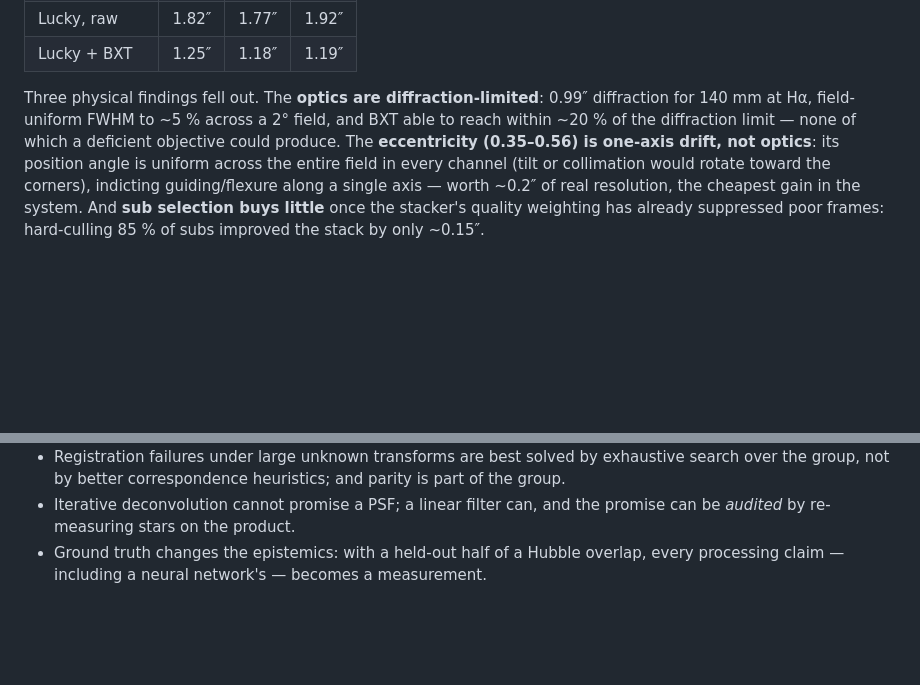
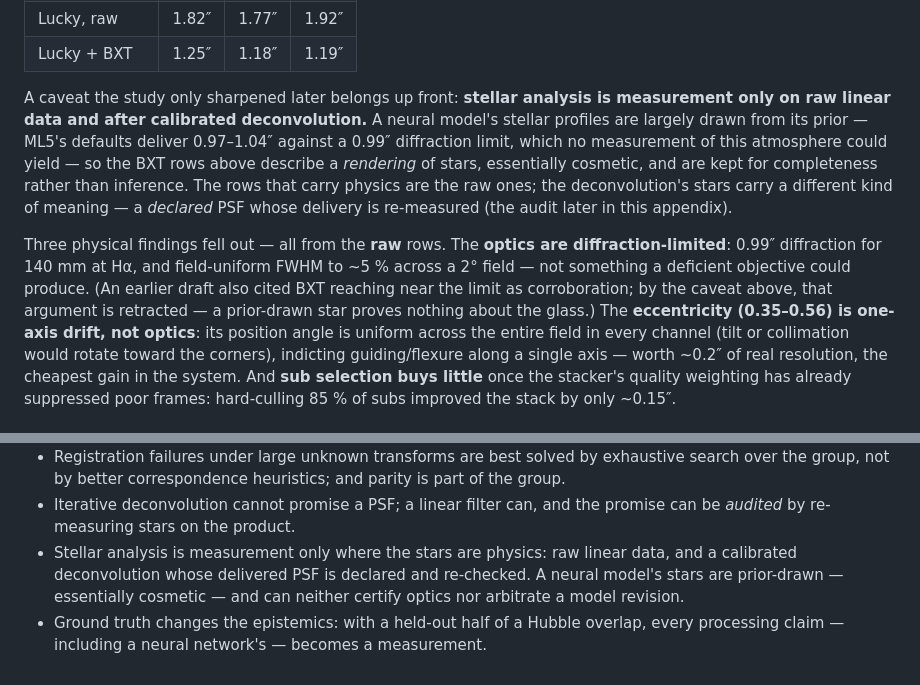
Before and after one commit to hugues-talbot/nebulascope, a Markdown page: docs/PSF-STUDY.md, 2 parts joined by grey strips. Rendered like a GitHub page; blank space fills up the shorter version.

Commit message:
Appendix: stellar analysis is measurement only on raw and deconvolved data
The principle the ML5 audit forced, now stated up front at the stellar
table: a neural model's star profiles are largely drawn from its prior
(ML5 defaults deliver 0.97-1.04" against a 0.99" diffraction limit -
no measurement of this atmosphere could yield that), so BXT's star
processing is essentially cosmetic. The table's BXT rows are kept for
completeness, not inference; physics comes from the raw rows, and the
deconvolution's stars carry declared-and-audited meaning instead. The
earlier use of 'BXT reaches near the diffraction limit' as corroboration
of the optics is explicitly retracted - a prior-drawn star proves
nothing about the glass. Added to the collected lessons.

Co-Authored-By: Claude Fable 5 <noreply@anthropic.com>

```diff
--- a/docs/PSF-STUDY.md
+++ b/docs/PSF-STUDY.md
@@ -96,10 +96,24 @@ best-15 % "lucky" selection, before and after BXT:
 | Lucky, raw | 1.82″ | 1.77″ | 1.92″ |
 | Lucky + BXT | 1.25″ | 1.18″ | 1.19″ |
 
-Three physical findings fell out. The **optics are diffraction-limited**:
-0.99″ diffraction for 140 mm at Hα, field-uniform FWHM to ~5 % across a
-2° field, and BXT able to reach within ~20 % of the diffraction limit —
-none of which a deficient objective could produce. The **eccentricity
+A caveat the study only sharpened later belongs up front: **stellar
+analysis is measurement only on raw linear data and after calibrated
+deconvolution.** A neural model's stellar profiles are largely drawn
+from its prior — ML5's defaults deliver 0.97–1.04″ against a 0.99″
+diffraction limit, which no measurement of this atmosphere could yield —
+so the BXT rows above describe a *rendering* of stars, essentially
+cosmetic, and are kept for completeness rather than inference. The rows
+that carry physics are the raw ones; the deconvolution's stars carry a
+different kind of meaning — a *declared* PSF whose delivery is
+re-measured (the audit later in this appendix).
+
+Three physical findings fell out — all from the **raw** rows. The
+**optics are diffraction-limited**: 0.99″ diffraction for 140 mm at Hα,
+and field-uniform FWHM to ~5 % across a 2° field — not something a
+deficient objective could produce. (An earlier draft also cited BXT
+reaching near the limit as corroboration; by the caveat above, that
+argument is retracted — a prior-drawn star proves nothing about the
+glass.) The **eccentricity
 (0.35–0.56) is one-axis drift, not optics**: its position angle is uniform
 across the entire field in every channel (tilt or collimation would rotate
 toward the corners), indicting guiding/flexure along a single axis — worth
@@ -336,6 +350,11 @@ time, to certify the machinery.
   heuristics; and parity is part of the group.
 - Iterative deconvolution cannot promise a PSF; a linear filter can, and
   the promise can be *audited* by re-measuring stars on the product.
+- Stellar analysis is measurement only where the stars are physics: raw
+  linear data, and a calibrated deconvolution whose delivered PSF is
+  declared and re-checked. A neural model's stars are prior-drawn —
+  essentially cosmetic — and can neither certify optics nor arbitrate a
+  model revision.
 - Ground truth changes the epistemics: with a held-out half of a Hubble
   overlap, every processing claim — including a neural network's — becomes
   a measurement.
```
